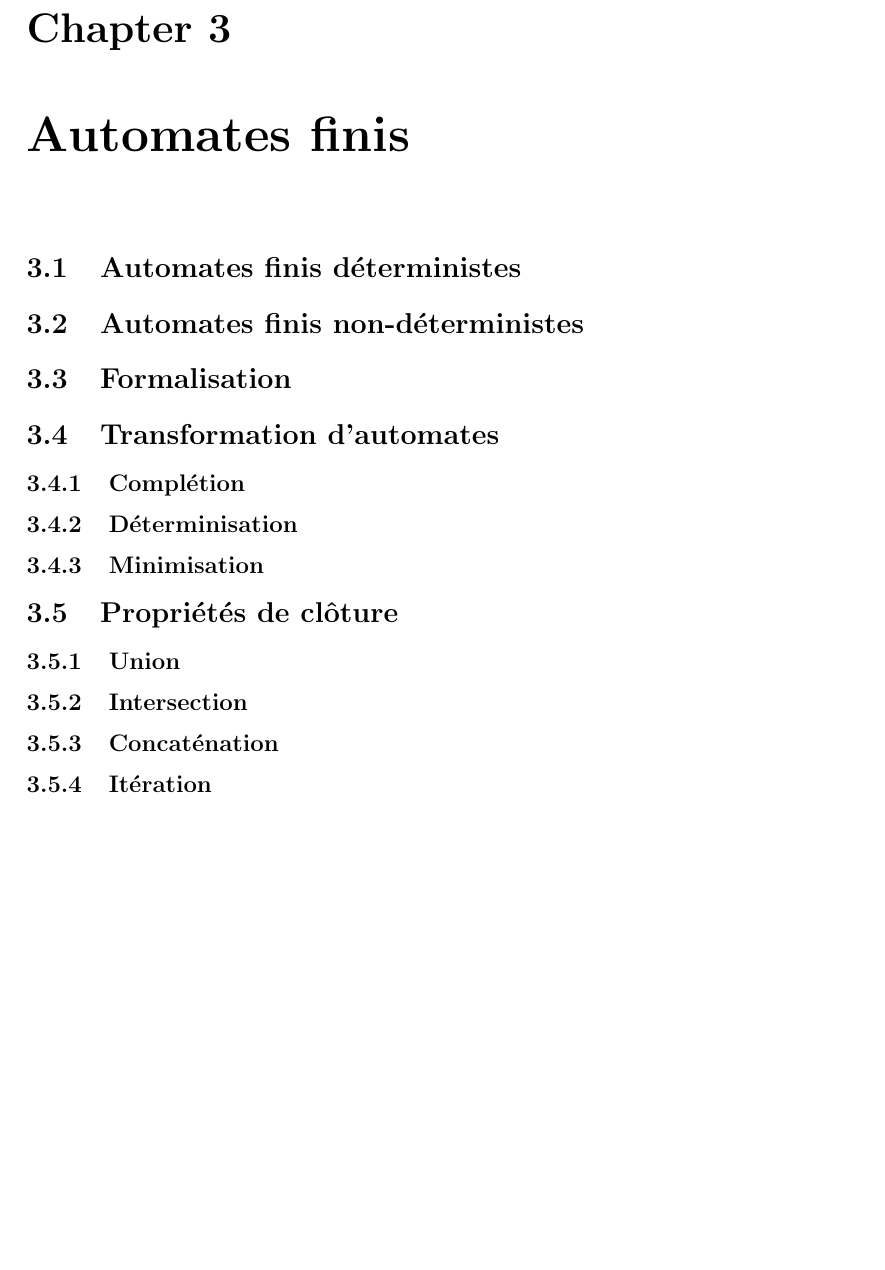
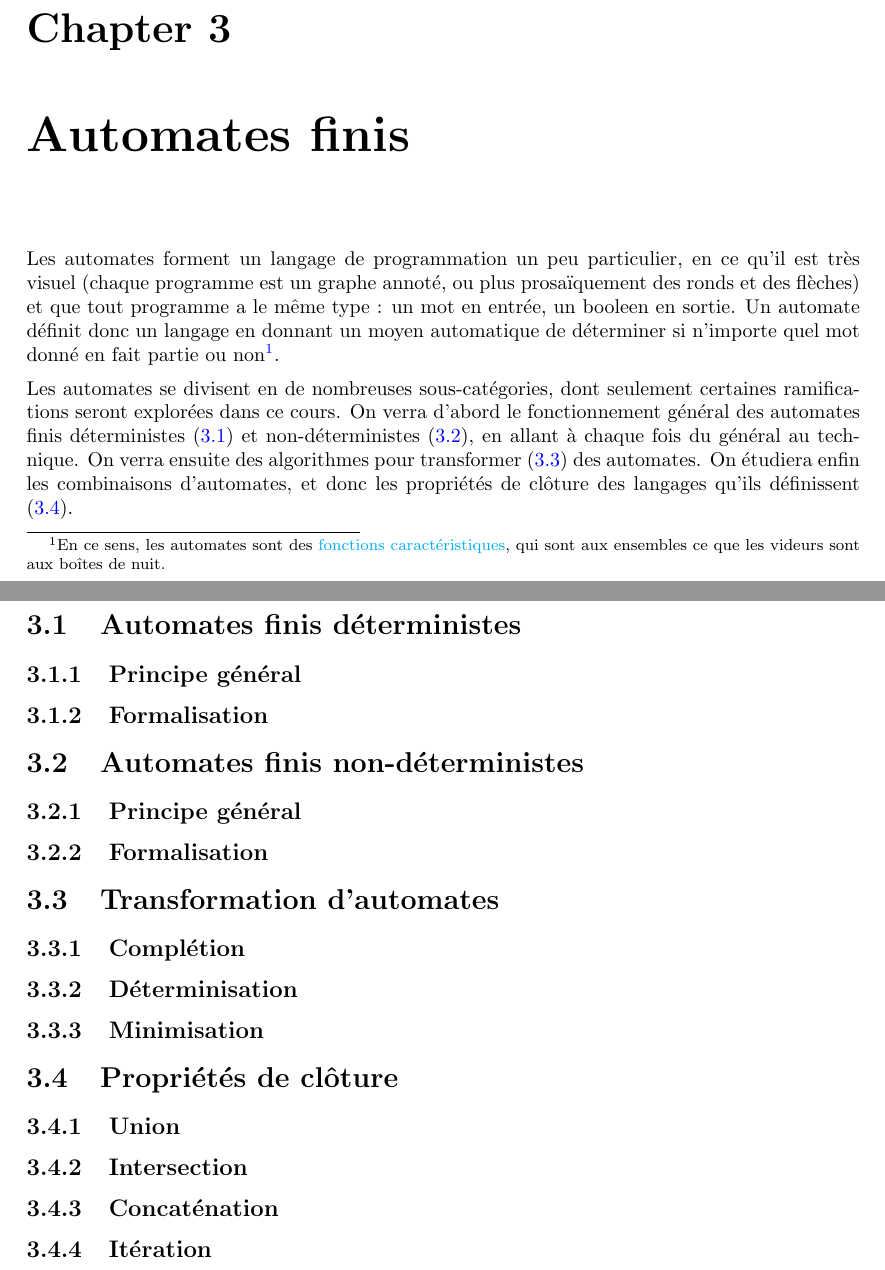
Before and after one commit to PLBegay/BFTAL_sym, a LaTeX document (poly/sources/poly.tex, which reads poly/sources/auto.tex): part of page 21 of 27 before the commit and two parts of pages 21 and 22 of 28 after it, the two joined at a grey line, cut so that both start at the same text, the shorter picture padded with empty space. Compiled offline with pdfLaTeX.

Commit message:
nouveau plan et intro

```diff
--- a/poly/sources/auto.tex
+++ b/poly/sources/auto.tex
@@ -1,13 +1,29 @@
 \chapter{Automates finis}
 \label{automates}
 
+
+%\epigraph{- "Qu'est-ce qu'un automate ?"\\- "Des ronds et des flèches m'sieur !"\\- "Rien à voir ! [...] Un automate, c'est un graphe orienté."}{[censuré]}
+
+Les automates forment un langage de programmation un peu particulier, en ce qu'il est très visuel (chaque programme est un graphe annoté, ou plus prosaïquement des ronds et des flèches) et que tout programme a le même type : un mot en entrée, un booleen en sortie. Un automate définit donc un langage en donnant un moyen automatique de déterminer si n'importe quel mot donné en fait partie ou non\footnote{En ce sens, les automates sont des \href{https://fr.wikipedia.org/wiki/Fonction_caract\%C3\%A9ristique_(th\%C3\%A9orie_des_ensembles)}{fonctions caractéristiques}, qui sont aux ensembles ce que les videurs sont aux boîtes de nuit.}.
+
+Les automates se divisent en de nombreuses sous-catégories, dont seulement certaines ramifications seront explorées dans ce cours. On verra d'abord le fonctionnement général des automates finis déterministes (\ref{DFA}) et non-déterministes (\ref{NDFA}), en allant à chaque fois du général au technique. On verra ensuite des algorithmes pour transformer (\ref{transauto}) des automates. On étudiera enfin les combinaisons d'automates, et donc les propriétés de clôture des langages qu'ils définissent (\ref{cloture}).
+
 \section{Automates finis déterministes}
+\label{DFA}
+
+\subsection{Principe général}
+
+\subsection{Formalisation}
 
 \section{Automates finis non-déterministes}
+\label{NDFA}
 
-\section{Formalisation}
+\subsection{Principe général}
+
+\subsection{Formalisation}
 
 \section{Transformation d'automates}
+\label{transauto}
 
 \subsection{Complétion}
 
@@ -16,7 +32,7 @@
 \subsection{Minimisation}
 
 \section{Propriétés de clôture}
-
+\label{cloture}
 \subsection{Union}
 
 \subsection{Intersection}
```
